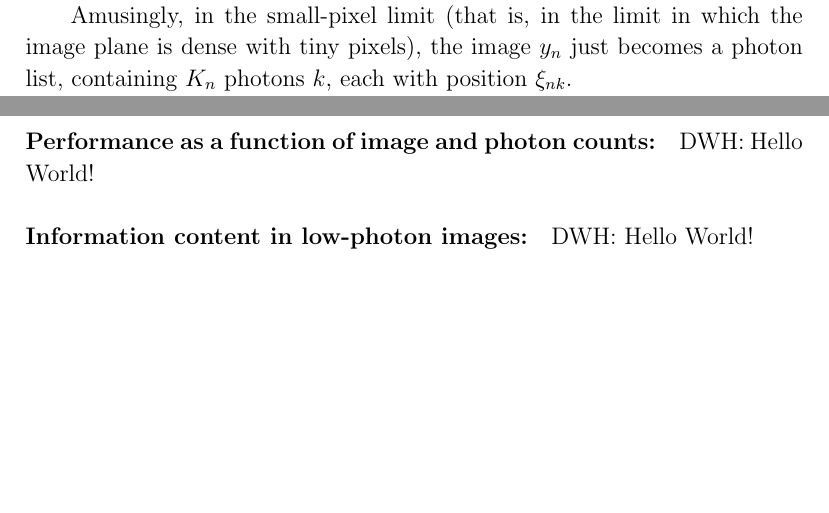
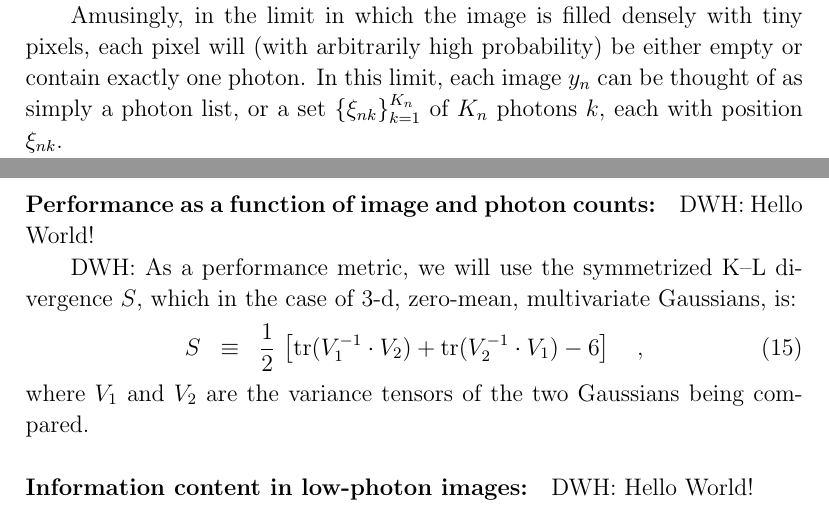
Before and after one commit to davidwhogg/DiffractionMicroscopy, a LaTeX document (papers/gaussian.tex): two parts of pages 4 and 5 of 7 before the commit and two parts of pages 3 and 5 of 7 after it, joined at a grey line, cut so that both start at the same text, the shorter picture padded with empty space. Compiled offline with pdfLaTeX; a LaTeX package or settings file that is missing is left out.

Commit message:
notes to self

```diff
--- a/papers/gaussian.tex
+++ b/papers/gaussian.tex
@@ -4,12 +4,13 @@
 % To-Do list
 % ----------
 % - perhaps re-phrase everything in terms of INVERSE variance?
+% - possible confusions between the variance of the $k$-space Gaussian and the inverse variance of the $x$-space Gaussian!
 
 % Style notes
 % -----------
 
 \documentclass[12pt]{article}
-\usepackage{amssymb, mathrsfs, url}
+\usepackage{amsmath, amssymb, mathrsfs, url}
 \input{vc}
 
 % useless formatting
@@ -30,10 +31,10 @@
 \newcommand{\yhat}{\unitvec{y}}
 \newcommand{\zhat}{\unitvec{z}}
 \newcommand{\transpose}{^{\mathsf{T}}}
-\newcommand{\inverse}{^{-1}}
 \newcommand{\given}{\,|\,}
 \newcommand{\setof}[1]{\left\{{#1}\right\}}
 \newcommand{\dd}{\mathrm{d}}
+\DeclareMathOperator{\trace}{tr}
 
 \begin{document}\sloppy\sloppypar
 
@@ -135,6 +136,13 @@ the pixel; we will ignore this integral for now, and just evaluate.)
 None of the projection directions $\zhat_n$ or 2-d rotations are
 known; only the noisy images are given.
 
+Amusingly, in the limit in which the image is filled densely with
+tiny pixels, each pixel will (with arbitrarily high probability) be
+either empty or contain exactly one photon.
+In this limit, each image $y_n$ can be thought of as simply a photon
+list, or a set $\setof{\xi_{nk}}_{k=1}^{K_n}$ of $K_n$ photons $k$,
+each with position $\xi_{nk}$.
+
 The variance tensor of the 2-d Gaussian blob appearing in image $y_n$
 is given by a slice and rotation of the 3-d inverse-variance tensor:
 \begin{eqnarray}
@@ -196,20 +204,15 @@ count $k$ given expectation $\lambda$.
 The likelihood is a function of the projections $P_n$ and the
 three-space tensor $V$, through their combination $V_n$.
 
-Amusingly, in the small-pixel limit (that is, in the limit in which
-the image plane is dense with tiny pixels), the image $y_n$ just
-becomes a photon list, containing $K_n$ photons $k$, each with
-position $\xi_{nk}$.
-
 If we drop (don't infer) normalizations, and presume that all pixels
 have the same effective area $\Delta_m$ in $k$-space, then this leads
 to a log-likelihood
 \begin{eqnarray}
   \ln p(y_n\given P_n,V) &=& \sum_{m=1}^M \ln p(y_{nm}\given P_n,V)
   \\
-  \ln p(y_{nm}\given P_n,V) &=& y_{nm}\,\ln \sqnorm{\normal(\xi_m\given 0,V_n)} + \mbox{const}
+  \ln p(y_{nm}\given P_n,V) &=& y_{nm}\,\ln\sqnorm{\normal(\xi_m\given 0,V_n)} + \mbox{const}
   \\
-  \ln p(y_{nm}\given P_n,V) &=& y_{nm}\,\ln \normal(\xi_m\given 0,\frac{1}{2}\,V_n) + \mbox{const}
+  \ln p(y_{nm}\given P_n,V) &=& y_{nm}\,\ln\normal(\xi_m\given 0,\frac{1}{2}\,V_n) + \mbox{const}
   \quad,
 \end{eqnarray}
 where we are ignoring constants, and where we have used that the square
@@ -255,6 +258,18 @@ DWH: Expression for the derivative?
 
 \paragraph{Performance as a function of image and photon counts:}
 DWH: Hello World!
+
+DWH: As a performance metric, we will use the symmetrized K--L
+divergence $S$, which in the case of 3-d, zero-mean, multivariate
+Gaussians, is:
+\begin{eqnarray}
+  S &\equiv& \frac{1}{2}\,\left[\trace(V_1^{-1}\cdot V_2)
+                              + \trace(V_2^{-1}\cdot V_1)
+                              - 6\right]
+  \quad,
+\end{eqnarray}
+where $V_1$ and $V_2$ are the variance tensors of the two Gaussians
+being compared.
 
 \paragraph{Information content in low-photon images:}
 DWH: Hello World!
```
Also changed, not shown: papers/gaussian.tex (4 more changed lines).
